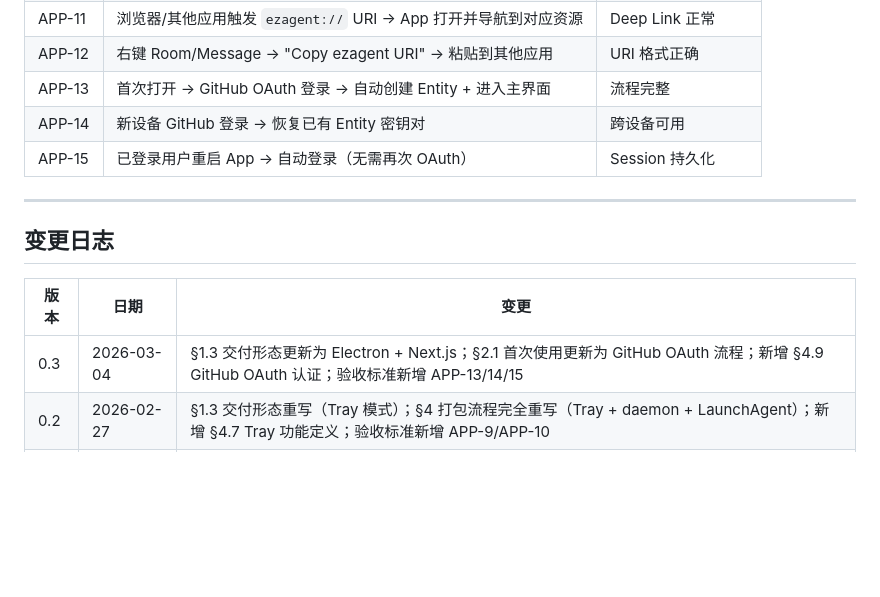
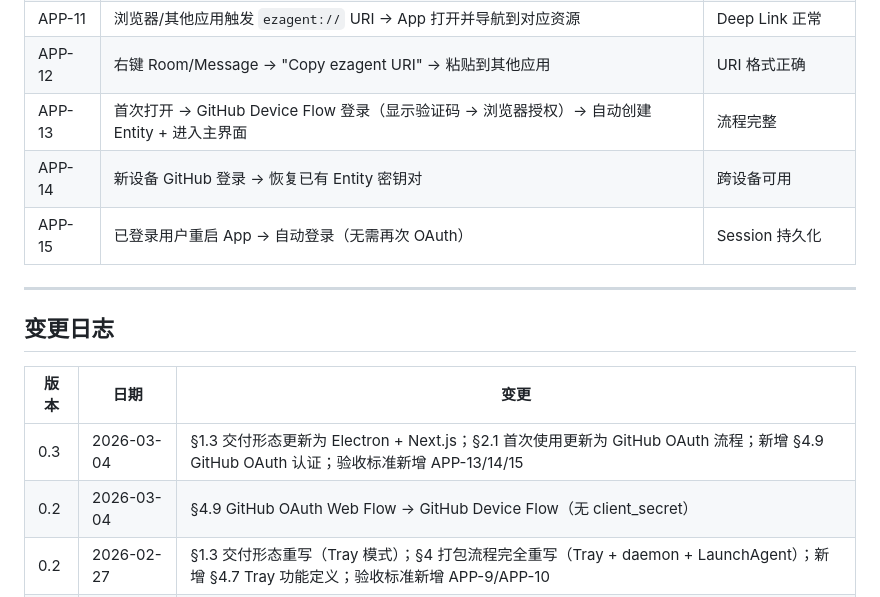
Before and after one commit to ezagent42/monorepo, a Markdown page: docs/products/app-prd.md, the part around one of its changes. GitHub-like rendering; blank space fills up the shorter version.

```diff
--- a/docs/products/app-prd.md
+++ b/docs/products/app-prd.md
@@ -322,7 +327,7 @@ Tray 状态指示:
 | APP-10 | Tray Quit → Agent 离线 | daemon 停止 |
 | APP-11 | 浏览器/其他应用触发 `ezagent://` URI → App 打开并导航到对应资源 | Deep Link 正常 |
 | APP-12 | 右键 Room/Message → "Copy ezagent URI" → 粘贴到其他应用 | URI 格式正确 |
-| APP-13 | 首次打开 → GitHub OAuth 登录 → 自动创建 Entity + 进入主界面 | 流程完整 |
+| APP-13 | 首次打开 → GitHub Device Flow 登录（显示验证码 → 浏览器授权）→ 自动创建 Entity + 进入主界面 | 流程完整 |
 | APP-14 | 新设备 GitHub 登录 → 恢复已有 Entity 密钥对 | 跨设备可用 |
 | APP-15 | 已登录用户重启 App → 自动登录（无需再次 OAuth） | Session 持久化 |
 
@@ -333,5 +338,6 @@ Tray 状态指示:
 | 版本 | 日期 | 变更 |
 |------|------|------|
 | 0.3 | 2026-03-04 | §1.3 交付形态更新为 Electron + Next.js；§2.1 首次使用更新为 GitHub OAuth 流程；新增 §4.9 GitHub OAuth 认证；验收标准新增 APP-13/14/15 |
+| 0.2 | 2026-03-04 | §4.9 GitHub OAuth Web Flow → GitHub Device Flow（无 client_secret） |
 | 0.2 | 2026-02-27 | §1.3 交付形态重写（Tray 模式）；§4 打包流程完全重写（Tray + daemon + LaunchAgent）；新增 §4.7 Tray 功能定义；验收标准新增 APP-9/APP-10 |
 | 0.1 | 2026-02-25 | 从 py-spec v0.8 §10-§11 提取。新增用户旅程、信息架构、验收标准 |
```
Also changed, not shown: other parts of docs/products/app-prd.md (+23 -18 lines).
